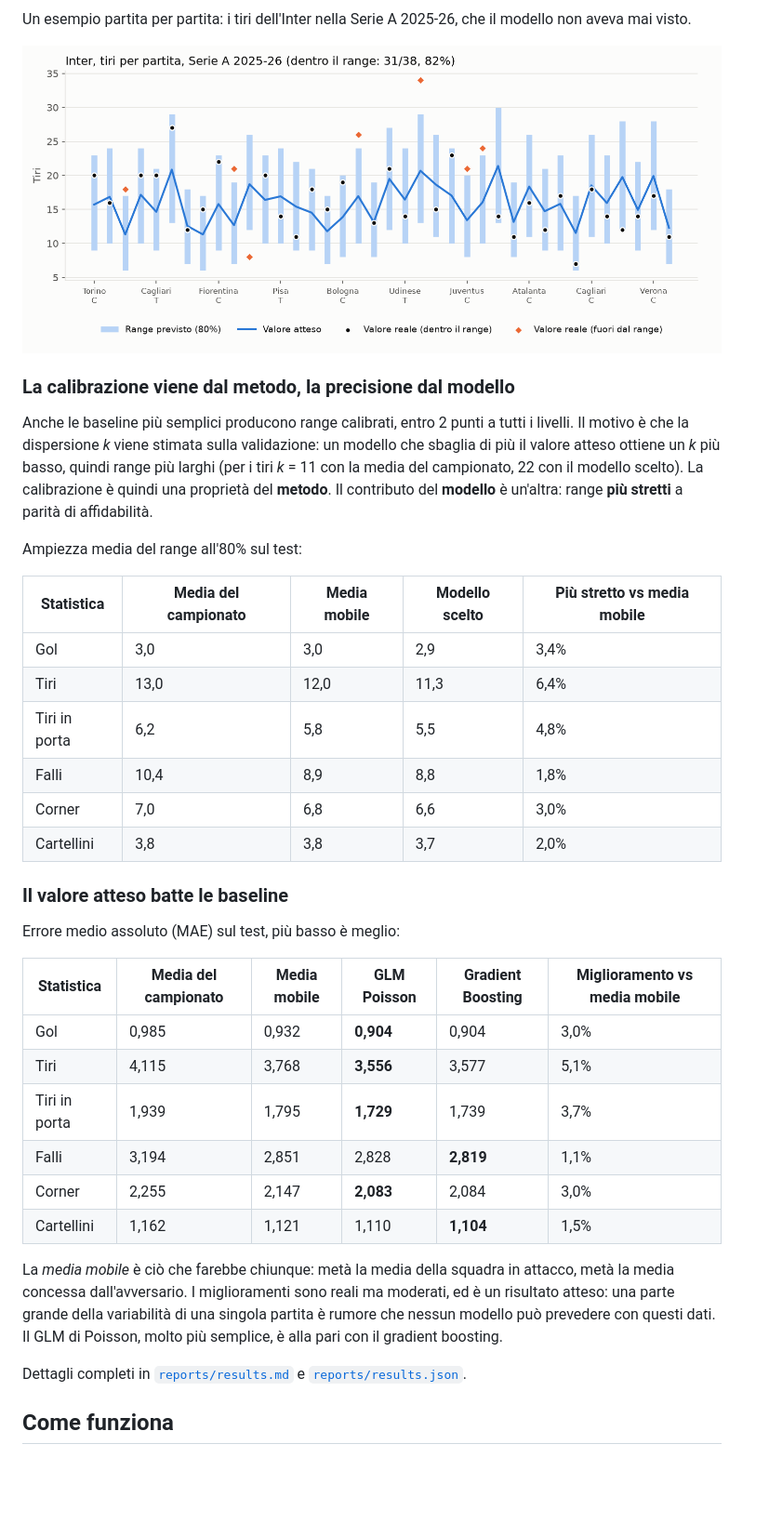
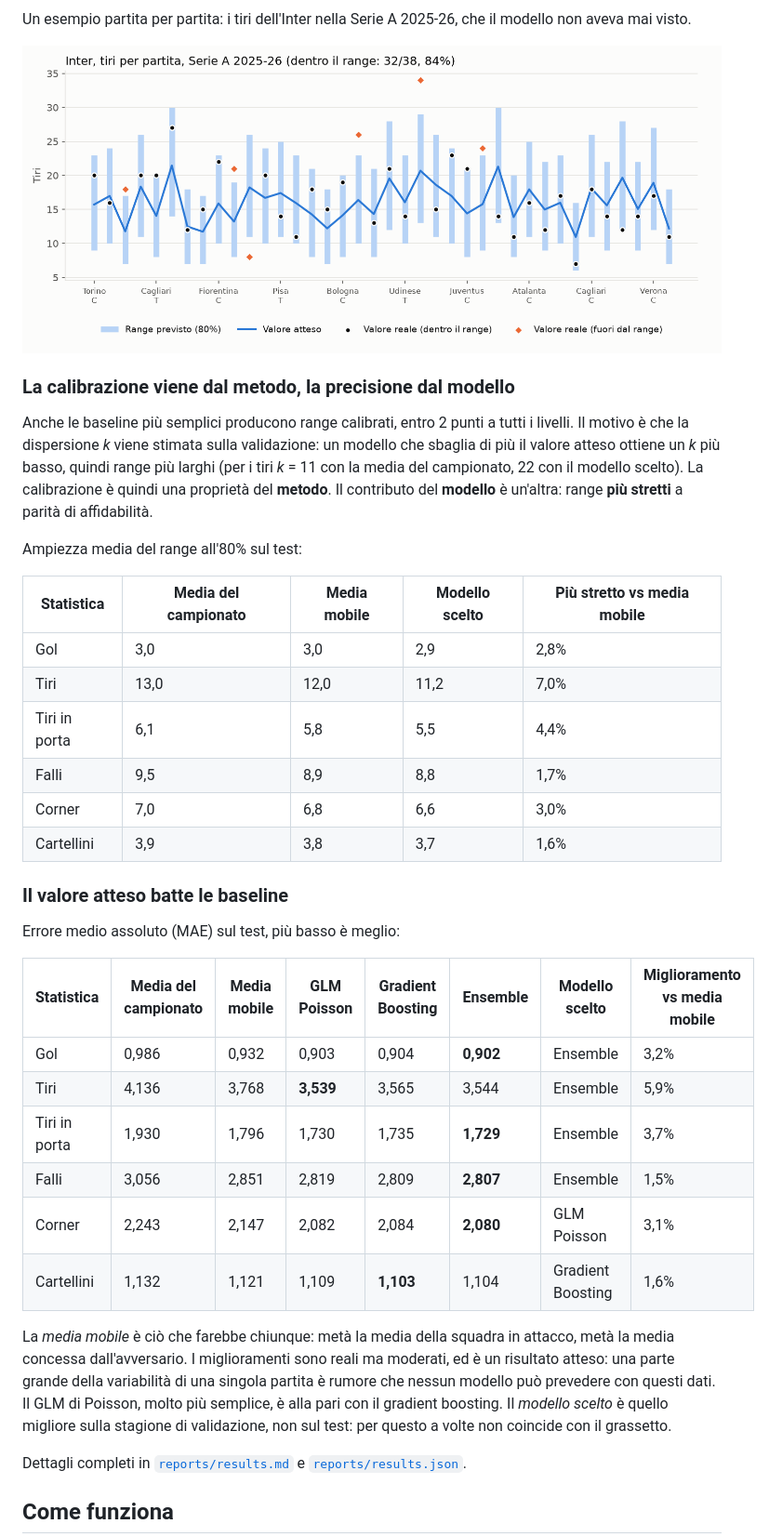
Before and after one commit to francescorotondo2005-commits/football-stats-forecast, a Markdown page: README.md, the part around one of its changes. Shown at 93% size. Rendered like a GitHub page; pictures changed too: reports/example_inter_shots.png; blank space fills up the shorter version.

```diff
--- a/README.md
+++ b/README.md
@@ -56,27 +56,27 @@ Ampiezza media del range all'80% sul test:
 
 | Statistica | Media del campionato | Media mobile | Modello scelto | Più stretto vs media mobile |
 |---|---|---|---|---|
-| Gol | 3,0 | 3,0 | 2,9 | 3,4% |
-| Tiri | 13,0 | 12,0 | 11,3 | 6,4% |
-| Tiri in porta | 6,2 | 5,8 | 5,5 | 4,8% |
-| Falli | 10,4 | 8,9 | 8,8 | 1,8% |
+| Gol | 3,0 | 3,0 | 2,9 | 2,8% |
+| Tiri | 13,0 | 12,0 | 11,2 | 7,0% |
+| Tiri in porta | 6,1 | 5,8 | 5,5 | 4,4% |
+| Falli | 9,5 | 8,9 | 8,8 | 1,7% |
 | Corner | 7,0 | 6,8 | 6,6 | 3,0% |
-| Cartellini | 3,8 | 3,8 | 3,7 | 2,0% |
+| Cartellini | 3,9 | 3,8 | 3,7 | 1,6% |
 
 ### Il valore atteso batte le baseline
 
 Errore medio assoluto (MAE) sul test, più basso è meglio:
 
-| Statistica | Media del campionato | Media mobile | GLM Poisson | Gradient Boosting | Miglioramento vs media mobile |
-|---|---|---|---|---|---|
-| Gol | 0,985 | 0,932 | **0,904** | 0,904 | 3,0% |
-| Tiri | 4,115 | 3,768 | **3,556** | 3,577 | 5,1% |
-| Tiri in porta | 1,939 | 1,795 | **1,729** | 1,739 | 3,7% |
-| Falli | 3,194 | 2,851 | 2,828 | **2,819** | 1,1% |
-| Corner | 2,255 | 2,147 | **2,083** | 2,084 | 3,0% |
-| Cartellini | 1,162 | 1,121 | 1,110 | **1,104** | 1,5% |
+| Statistica | Media del campionato | Media mobile | GLM Poisson | Gradient Boosting | Ensemble | Modello scelto | Miglioramento vs media mobile |
+|---|---|---|---|---|---|---|---|
+| Gol | 0,986 | 0,932 | 0,903 | 0,904 | **0,902** | Ensemble | 3,2% |
+| Tiri | 4,136 | 3,768 | **3,539** | 3,565 | 3,544 | Ensemble | 5,9% |
+| Tiri in porta | 1,930 | 1,796 | 1,730 | 1,735 | **1,729** | Ensemble | 3,7% |
+| Falli | 3,056 | 2,851 | 2,819 | 2,809 | **2,807** | Ensemble | 1,5% |
+| Corner | 2,243 | 2,147 | 2,082 | 2,084 | **2,080** | GLM Poisson | 3,1% |
+| Cartellini | 1,132 | 1,121 | 1,109 | **1,103** | 1,104 | Gradient Boosting | 1,6% |
 
-La *media mobile* è ciò che farebbe chiunque: metà la media della squadra in attacco, metà la media concessa dall'avversario. I miglioramenti sono reali ma moderati, ed è un risultato atteso: una parte grande della variabilità di una singola partita è rumore che nessun modello può prevedere con questi dati. Il GLM di Poisson, molto più semplice, è alla pari con il gradient boosting.
+La *media mobile* è ciò che farebbe chiunque: metà la media della squadra in attacco, metà la media concessa dall'avversario. I miglioramenti sono reali ma moderati, ed è un risultato atteso: una parte grande della variabilità di una singola partita è rumore che nessun modello può prevedere con questi dati. Il GLM di Poisson, molto più semplice, è alla pari con il gradient boosting. Il *modello scelto* è quello migliore sulla stagione di validazione, non sul test: per questo a volte non coincide con il grassetto.
 
 Dettagli completi in [`reports/results.md`](reports/results.md) e [`reports/results.json`](reports/results.json).
 
```
Also changed, not shown: other parts of README.md (+34 -18 lines), reports/results.md (+13 -13 lines), reports/calibration.png, 6 other files.
